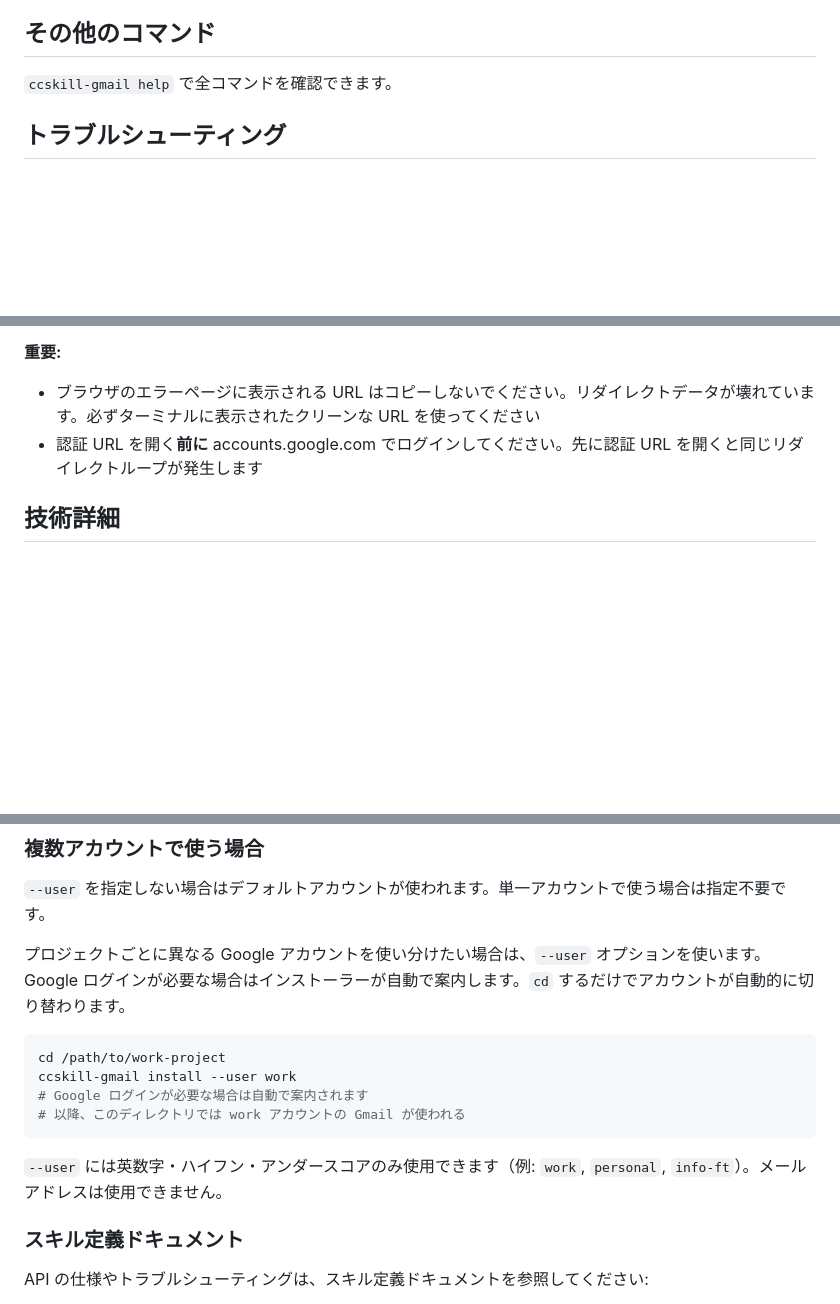
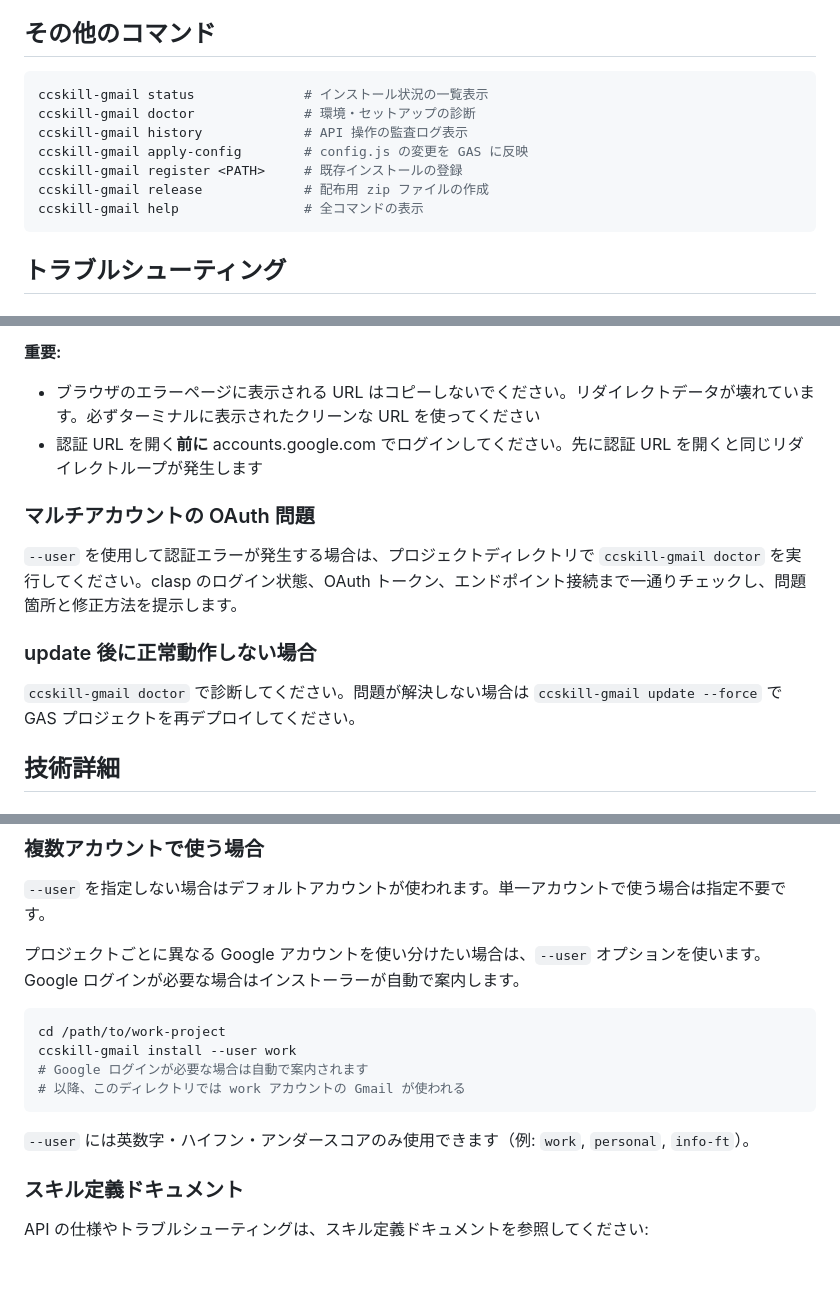
Before and after one commit to feedtailor/ccskill-gmail, a Markdown page: README.ja.md, 3 parts joined by grey strips. Rendered like a GitHub page; blank space fills up the shorter version.

Commit message:
docs: README 全体更新 — コマンド一覧充実・bulk操作・トラブルシュート追加 (#078)
Co-Authored-By: Claude Opus 4.6 (1M context) <noreply@anthropic.com>
Entire-Checkpoint: b93d63aaa71b

````diff
--- a/README.ja.md
+++ b/README.ja.md
@@ -155,7 +156,15 @@ ccskill-gmail uninstall
 
 ## その他のコマンド
 
-`ccskill-gmail help` で全コマンドを確認できます。
+```bash
+ccskill-gmail status              # インストール状況の一覧表示
+ccskill-gmail doctor              # 環境・セットアップの診断
+ccskill-gmail history             # API 操作の監査ログ表示
+ccskill-gmail apply-config        # config.js の変更を GAS に反映
+ccskill-gmail register <PATH>     # 既存インストールの登録
+ccskill-gmail release             # 配布用 zip ファイルの作成
+ccskill-gmail help                # 全コマンドの表示
+```
 
 ## トラブルシューティング
 
@@ -176,6 +185,14 @@ ccskill-gmail uninstall
 **重要:**
 - ブラウザのエラーページに表示される URL はコピーしないでください。リダイレクトデータが壊れています。必ずターミナルに表示されたクリーンな URL を使ってください
 - 認証 URL を開く**前に** accounts.google.com でログインしてください。先に認証 URL を開くと同じリダイレクトループが発生します
+
+### マルチアカウントの OAuth 問題
+
+`--user` を使用して認証エラーが発生する場合は、プロジェクトディレクトリで `ccskill-gmail doctor` を実行してください。clasp のログイン状態、OAuth トークン、エンドポイント接続まで一通りチェックし、問題箇所と修正方法を提示します。
+
+### update 後に正常動作しない場合
+
+`ccskill-gmail doctor` で診断してください。問題が解決しない場合は `ccskill-gmail update --force` で GAS プロジェクトを再デプロイしてください。
 
 ## 技術詳細
 
@@ -207,7 +224,7 @@ clasp（GAS を CLI で扱うための Google 公式ツール）が要求する
 
 `--user` を指定しない場合はデフォルトアカウントが使われます。単一アカウントで使う場合は指定不要です。
 
-プロジェクトごとに異なる Google アカウントを使い分けたい場合は、`--user` オプションを使います。Google ログインが必要な場合はインストーラーが自動で案内します。`cd` するだけでアカウントが自動的に切り替わります。
+プロジェクトごとに異なる Google アカウントを使い分けたい場合は、`--user` オプションを使います。Google ログインが必要な場合はインストーラーが自動で案内します。
 
 ```bash
 cd /path/to/work-project
@@ -216,7 +233,7 @@ ccskill-gmail install --user work
 # 以降、このディレクトリでは work アカウントの Gmail が使われる
 ```
 
-`--user` には英数字・ハイフン・アンダースコアのみ使用できます（例: `work`, `personal`, `info-ft`）。メールアドレスは使用できません。
+`--user` には英数字・ハイフン・アンダースコアのみ使用できます（例: `work`, `personal`, `info-ft`）。
 
 ### スキル定義ドキュメント
 
````
Also changed, not shown: other parts of README.ja.md (+2 -2 lines), README.md (+22 -17 lines).
